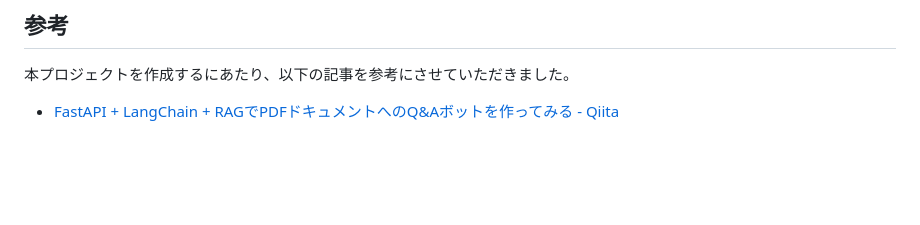
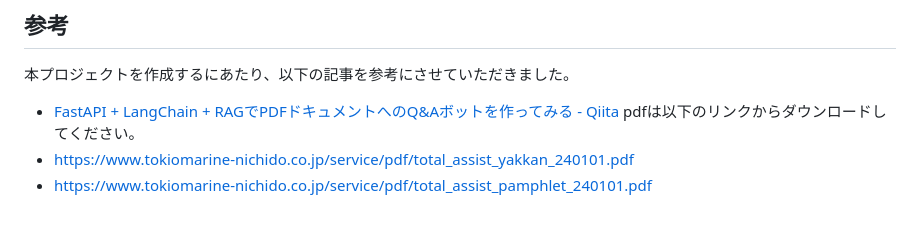
Before and after one commit to kbobshida/insurance-ai-chatbot, a Markdown page: README.md, the part around the change. Drawn GitHub-style; blank space fills up the shorter version.

```diff
--- a/README.md
+++ b/README.md
@@ -143,3 +143,6 @@ uvicorn server:app --reload --port 8000
 本プロジェクトを作成するにあたり、以下の記事を参考にさせていただきました。
 
   - [FastAPI + LangChain + RAGでPDFドキュメントへのQ\&Aボットを作ってみる - Qiita](https://qiita.com/yukinaka_data/items/8270e1a559e8fc3c047d)
+pdfは以下のリンクからダウンロードしてください。
+  - https://www.tokiomarine-nichido.co.jp/service/pdf/total_assist_yakkan_240101.pdf
+  - https://www.tokiomarine-nichido.co.jp/service/pdf/total_assist_pamphlet_240101.pdf
```
